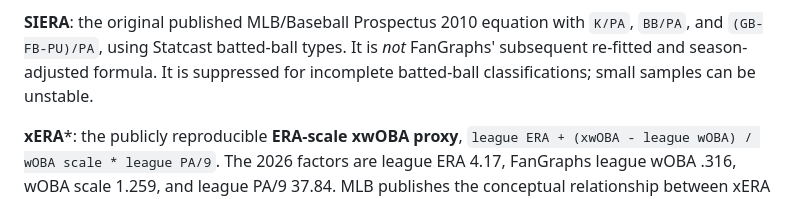
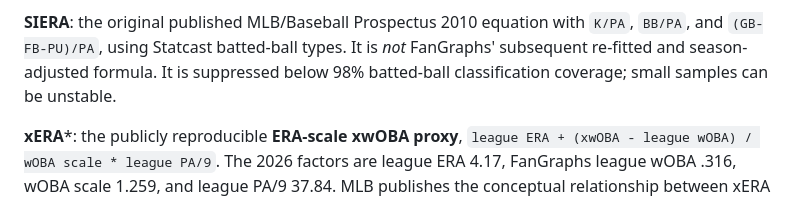
Before and after one commit to bdrisc/mlb-pitcher-dashboard-flask, a Markdown page: README.md, the part around the change. GitHub-like rendering.

Commit message:
Align coverage tests and documentation with tracked batted-ball threshold

```diff
--- a/README.md
+++ b/README.md
@@ -959,7 +959,7 @@ The rate is suppressed when less than 98% of batted-ball types are classified.
 **SIERA**: the original published MLB/Baseball Prospectus 2010 equation
 with `K/PA`, `BB/PA`, and `(GB-FB-PU)/PA`, using Statcast batted-ball types.
 It is *not* FanGraphs' subsequent re-fitted and season-adjusted formula.
-It is suppressed for incomplete batted-ball classifications; small samples
+It is suppressed below 98% batted-ball classification coverage; small samples
 can be unstable.
 
 **xERA***: the publicly reproducible **ERA-scale xwOBA proxy**,
```
